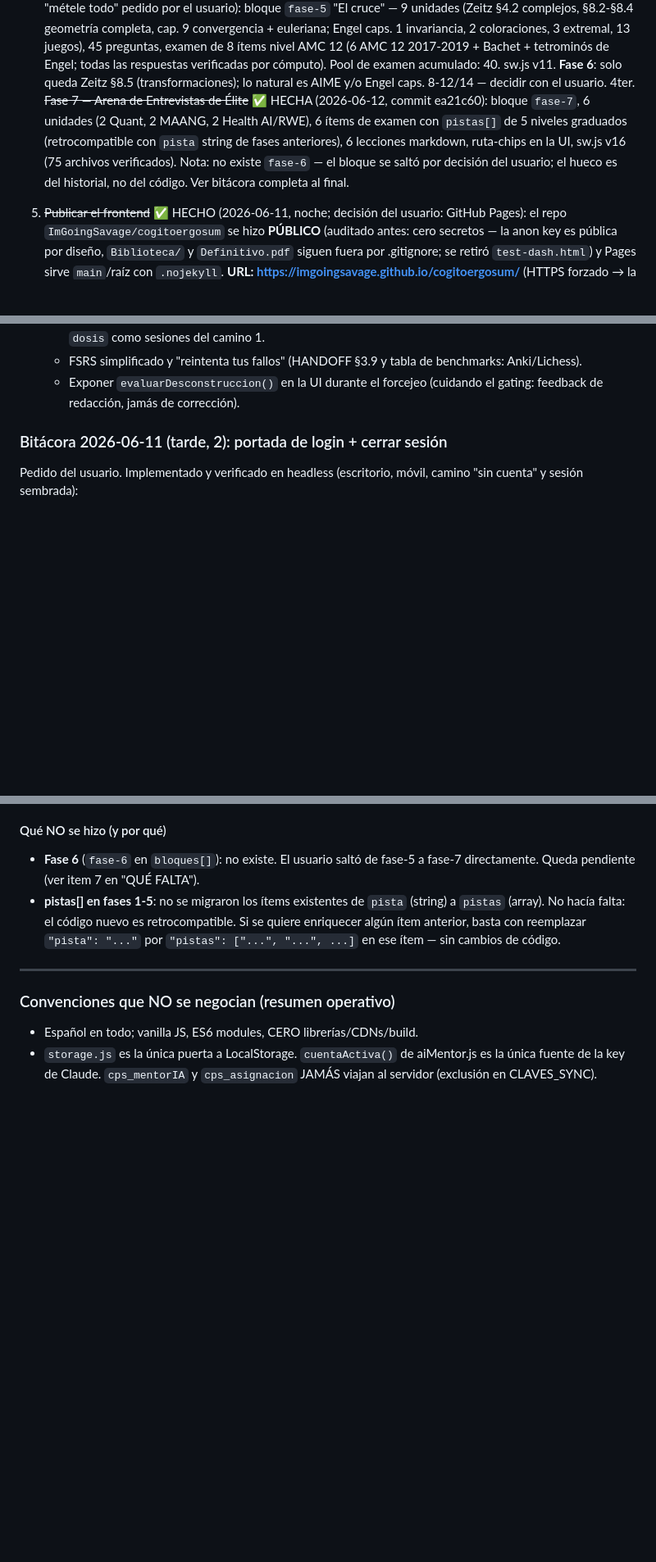
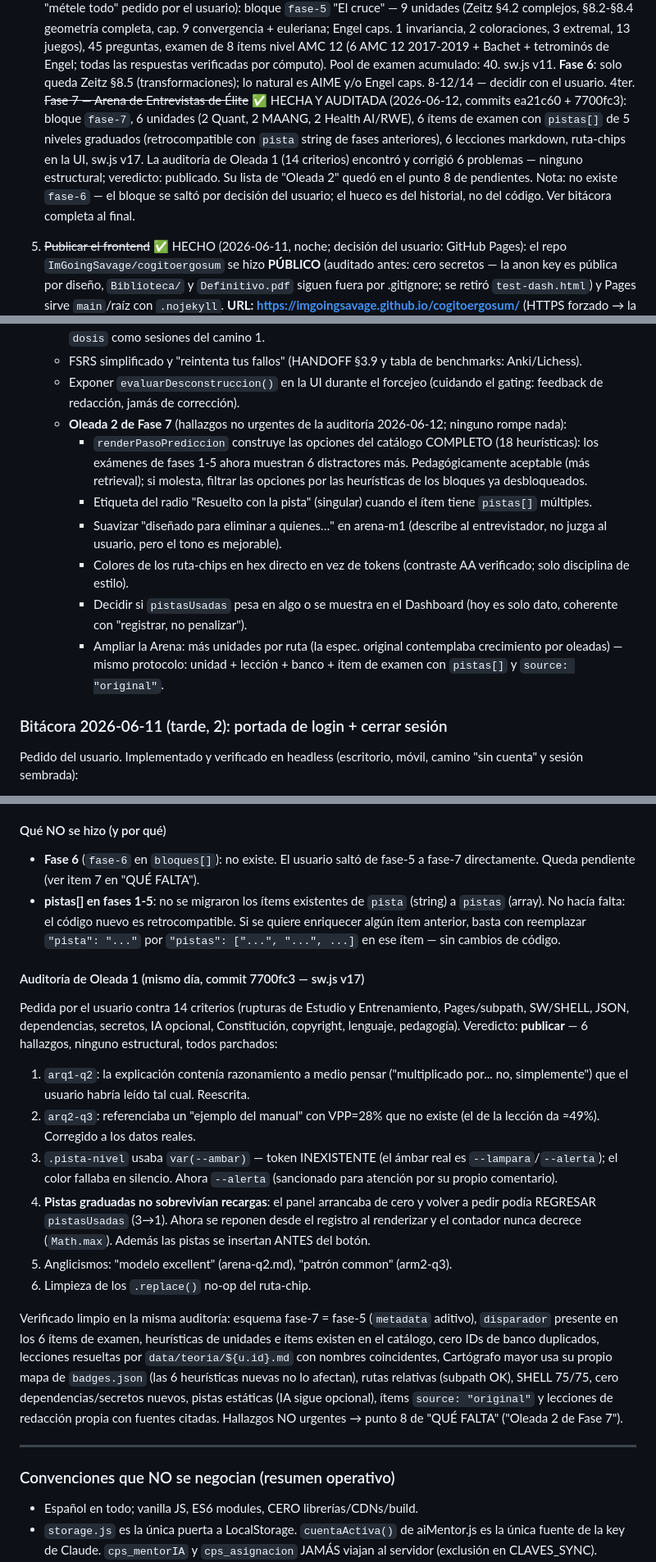
Before and after one commit to ImGoingSavage/cogitoergosum, a Markdown page: HANDOFFCES.md, 3 parts joined by grey strips. Shown at 82% size. Drawn GitHub-style; blank space fills up the shorter version.

Commit message:
HANDOFFCES: auditoría Oleada 1 en bitácora y pendientes al día
- item 4ter: Fase 7 marcada HECHA Y AUDITADA (ea21c60 + 7700fc3, v17)
- bitácora 2026-06-12: adendo con los 6 hallazgos parchados y lo
  verificado limpio en los 14 criterios
- pruebas humanas (item 6): añadida la verificación de Fase 7 en
  dispositivo (ruta-chips, lecciones arena, pistas tras recarga)
- menores (item 8): nueva sublista "Oleada 2 de Fase 7" con los
  hallazgos no urgentes de la auditoría
- cierre de jornada: versión al día (v15 -> v17)

Co-Authored-By: Claude Fable 5 <noreply@anthropic.com>

```diff
--- a/HANDOFFCES.md
+++ b/HANDOFFCES.md
@@ -880,13 +880,16 @@ python3 -m http.server 8000   # y probar en navegador (módulos ES6 exigen HTTP)
    verificadas por cómputo). Pool de examen acumulado: 40. sw.js v11.
    **Fase 6**: solo queda Zeitz §8.5 (transformaciones); lo natural es
    AIME y/o Engel caps. 8-12/14 — decidir con el usuario.
-4ter. ~~Fase 7 — Arena de Entrevistas de Élite~~ ✅ HECHA (2026-06-12,
-   commit ea21c60): bloque `fase-7`, 6 unidades (2 Quant, 2 MAANG, 2
-   Health AI/RWE), 6 ítems de examen con `pistas[]` de 5 niveles graduados
-   (retrocompatible con `pista` string de fases anteriores), 6 lecciones
-   markdown, ruta-chips en la UI, sw.js v16 (75 archivos verificados).
-   Nota: no existe `fase-6` — el bloque se saltó por decisión del usuario;
-   el hueco es del historial, no del código. Ver bitácora completa al final.
+4ter. ~~Fase 7 — Arena de Entrevistas de Élite~~ ✅ HECHA Y AUDITADA
+   (2026-06-12, commits ea21c60 + 7700fc3): bloque `fase-7`, 6 unidades
+   (2 Quant, 2 MAANG, 2 Health AI/RWE), 6 ítems de examen con `pistas[]`
+   de 5 niveles graduados (retrocompatible con `pista` string de fases
+   anteriores), 6 lecciones markdown, ruta-chips en la UI, sw.js v17.
+   La auditoría de Oleada 1 (14 criterios) encontró y corrigió 6
+   problemas — ninguno estructural; veredicto: publicado. Su lista de
+   "Oleada 2" quedó en el punto 8 de pendientes. Nota: no existe
+   `fase-6` — el bloque se saltó por decisión del usuario; el hueco es
+   del historial, no del código. Ver bitácora completa al final.
 5. ~~Publicar el frontend~~ ✅ HECHO (2026-06-11, noche; decisión del
    usuario: GitHub Pages): el repo `ImGoingSavage/cogitoergosum` se hizo
    **PÚBLICO** (auditado antes: cero secretos — la anon key es pública por
@@ -948,6 +957,26 @@ python3 -m http.server 8000   # y probar en navegador (módulos ES6 exigen HTTP)
      benchmarks: Anki/Lichess).
    - Exponer `evaluarDesconstruccion()` en la UI durante el forcejeo
      (cuidando el gating: feedback de redacción, jamás de corrección).
+   - **Oleada 2 de Fase 7** (hallazgos no urgentes de la auditoría
+     2026-06-12; ninguno rompe nada):
+     - `renderPasoPrediccion` construye las opciones del catálogo
+       COMPLETO (18 heurísticas): los exámenes de fases 1-5 ahora
+       muestran 6 distractores más. Pedagógicamente aceptable (más
+       retrieval); si molesta, filtrar las opciones por las heurísticas
+       de los bloques ya desbloqueados.
+     - Etiqueta del radio "Resuelto con la pista" (singular) cuando el
+       ítem tiene `pistas[]` múltiples.
+     - Suavizar "diseñado para eliminar a quienes…" en arena-m1 (describe
+       al entrevistador, no juzga al usuario, pero el tono es mejorable).
+     - Colores de los ruta-chips en hex directo en vez de tokens
+       (contraste AA verificado; solo disciplina de estilo).
+     - Decidir si `pistasUsadas` pesa en algo o se muestra en el
+       Dashboard (hoy es solo dato, coherente con "registrar, no
+       penalizar").
+     - Ampliar la Arena: más unidades por ruta (la espec. original
+       contemplaba crecimiento por oleadas) — mismo protocolo: unidad +
+       lección + banco + ítem de examen con `pistas[]` y
+       `source: "original"`.
 
 ### Bitácora 2026-06-11 (tarde, 2): portada de login + cerrar sesión
 
@@ -1280,6 +1310,40 @@ SHELL existen en el filesystem (python3 cruzado).
   reemplazar `"pista": "..."` por `"pistas": ["...", "...", ...]` en ese
   ítem — sin cambios de código.
 
+#### Auditoría de Oleada 1 (mismo día, commit 7700fc3 — sw.js v17)
+
+Pedida por el usuario contra 14 criterios (rupturas de Estudio y
+Entrenamiento, Pages/subpath, SW/SHELL, JSON, dependencias, secretos,
+IA opcional, Constitución, copyright, lenguaje, pedagogía). Veredicto:
+**publicar** — 6 hallazgos, ninguno estructural, todos parchados:
+
+1. `arq1-q2`: la explicación contenía razonamiento a medio pensar
+   ("multiplicado por... no, simplemente") que el usuario habría leído
+   tal cual. Reescrita.
+2. `arq2-q3`: referenciaba un "ejemplo del manual" con VPP=28% que no
+   existe (el de la lección da ≈49%). Corregido a los datos reales.
+3. `.pista-nivel` usaba `var(--ambar)` — token INEXISTENTE (el ámbar
+   real es `--lampara`/`--alerta`); el color fallaba en silencio.
+   Ahora `--alerta` (sancionado para atención por su propio comentario).
+4. **Pistas graduadas no sobrevivían recargas**: el panel arrancaba de
+   cero y volver a pedir podía REGRESAR `pistasUsadas` (3→1). Ahora se
+   reponen desde el registro al renderizar y el contador nunca decrece
+   (`Math.max`). Además las pistas se insertan ANTES del botón.
+5. Anglicismos: "modelo excellent" (arena-q2.md), "patrón common"
+   (arm2-q3).
+6. Limpieza de los `.replace()` no-op del ruta-chip.
+
+Verificado limpio en la misma auditoría: esquema fase-7 = fase-5
+(`metadata` aditivo), `disparador` presente en los 6 ítems de examen,
+heurísticas de unidades e ítems existen en el catálogo, cero IDs de
+banco duplicados, lecciones resueltas por `data/teoria/${u.id}.md` con
+nombres coincidentes, Cartógrafo mayor usa su propio mapa de
+`badges.json` (las 6 heurísticas nuevas no lo afectan), rutas relativas
+(subpath OK), SHELL 75/75, cero dependencias/secretos nuevos, pistas
+estáticas (IA sigue opcional), ítems `source: "original"` y lecciones de
+redacción propia con fuentes citadas. Hallazgos NO urgentes → punto 8
+de "QUÉ FALTA" ("Oleada 2 de Fase 7").
+
 ---
 
 ### Convenciones que NO se negocian (resumen operativo)
```
Also changed, not shown: other parts of HANDOFFCES.md (+11 -4 lines).
